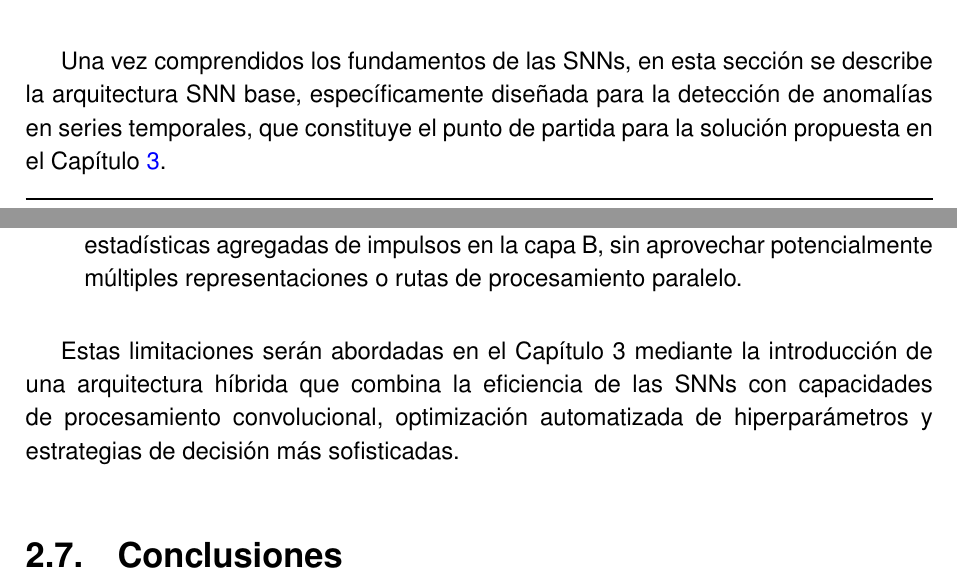
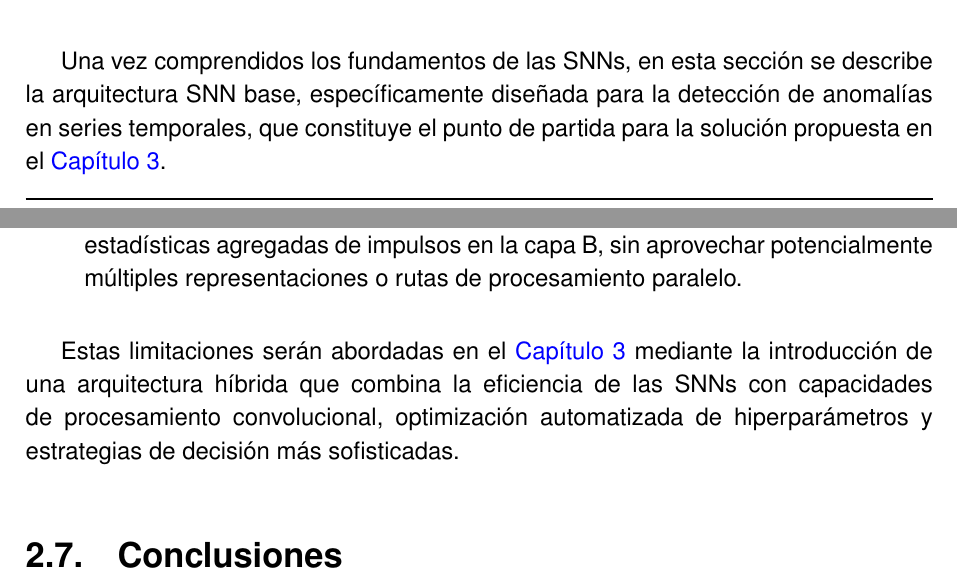
Before and after one commit to JGS9515/tfm_doc, a LaTeX thesis (main.tex, which reads Capitulos/2-Fundamentos Teoricos/2.6-Arquitectura_SNN_base.tex): two parts of pages 35 and 39 of 82, joined at a grey line, cut so that both start at the same text. Compiled offline with pdfLaTeX.

Commit message:
Add labels to chapters and section for referencing
Added \label commands to chapters and a section in the introduction, theoretical foundations, SNN architecture, and results files to enable cross-referencing throughout the document. Also updated references to Capítulo 3 in the SNN architecture section to use hyperref for improved navigation.

```diff
--- a/Capitulos/2-Fundamentos Teoricos/2.6-Arquitectura_SNN_base.tex
+++ b/Capitulos/2-Fundamentos Teoricos/2.6-Arquitectura_SNN_base.tex
@@ -1,6 +1,7 @@
 \section{Arquitectura SNN base para detección de anomalías en series temporales}
+\label{sec:arquitectura-snn-base}
 
-Una vez comprendidos los fundamentos de las SNNs, en esta sección se describe la arquitectura SNN base, específicamente diseñada para la detección de anomalías en series temporales, que constituye el punto de partida para la solución propuesta en el Capítulo \ref{chap:especificacion}.
+Una vez comprendidos los fundamentos de las SNNs, en esta sección se describe la arquitectura SNN base, específicamente diseñada para la detección de anomalías en series temporales, que constituye el punto de partida para la solución propuesta en el \hyperref[chap:especificacion]{Capítulo 3}.
 
 % \subsubsection{Motivación y principio de funcionamiento}
 
@@ -88,4 +89,4 @@ Aunque esta arquitectura demuestra la viabilidad de aplicar SNNs a la detección
     \item Criterio de alerta simple: la decisión de anomalía se basa únicamente en estadísticas agregadas de impulsos en la capa B, sin aprovechar potencialmente múltiples representaciones o rutas de procesamiento paralelo.
 \end{itemize}
 
-Estas limitaciones serán abordadas en el Capítulo 3 mediante la introducción de una arquitectura híbrida que combina la eficiencia de las SNNs con capacidades de procesamiento convolucional, optimización automatizada de hiperparámetros y estrategias de decisión más sofisticadas.
+Estas limitaciones serán abordadas en el \hyperref[chap:especificacion]{Capítulo 3} mediante la introducción de una arquitectura híbrida que combina la eficiencia de las SNNs con capacidades de procesamiento convolucional, optimización automatizada de hiperparámetros y estrategias de decisión más sofisticadas.
```
Also changed, not shown: Capitulos/1-Introduccion/1.0-Introducción.tex (+1 -0 lines), Capitulos/2-Fundamentos Teoricos/2.0-Fundamentos.tex (+1 -0 lines), Capitulos/4-Resultados/4.0-Resultados.tex (+1 -0 lines).
